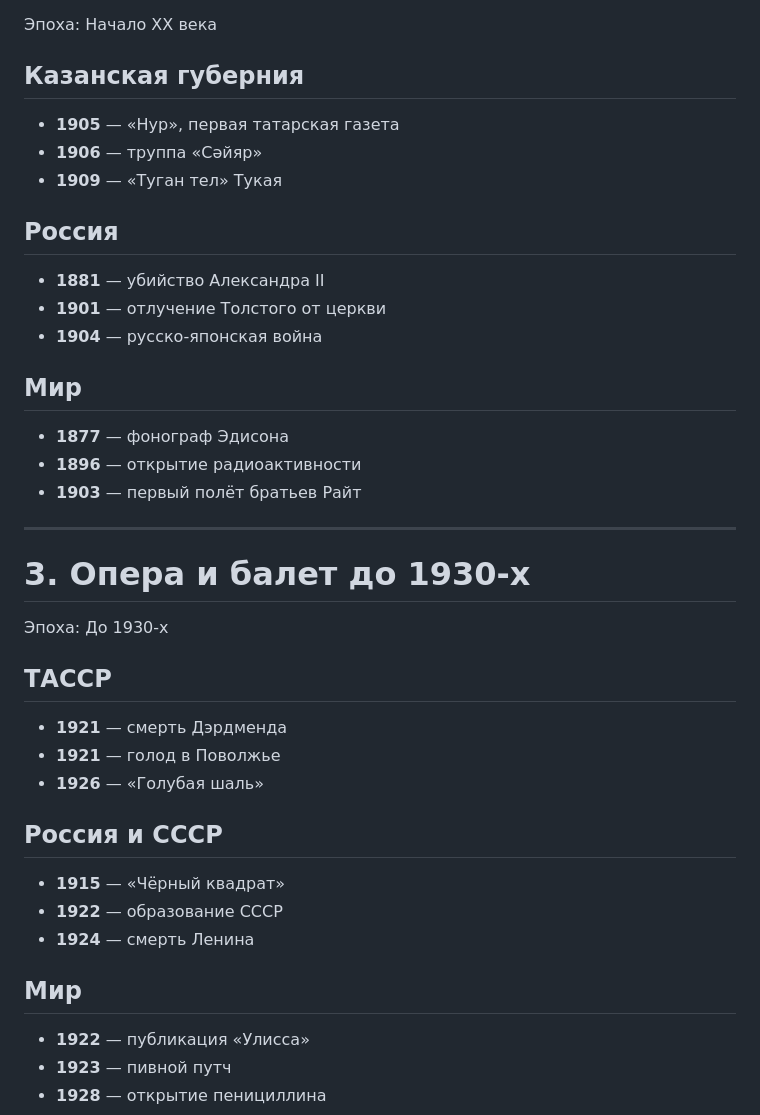
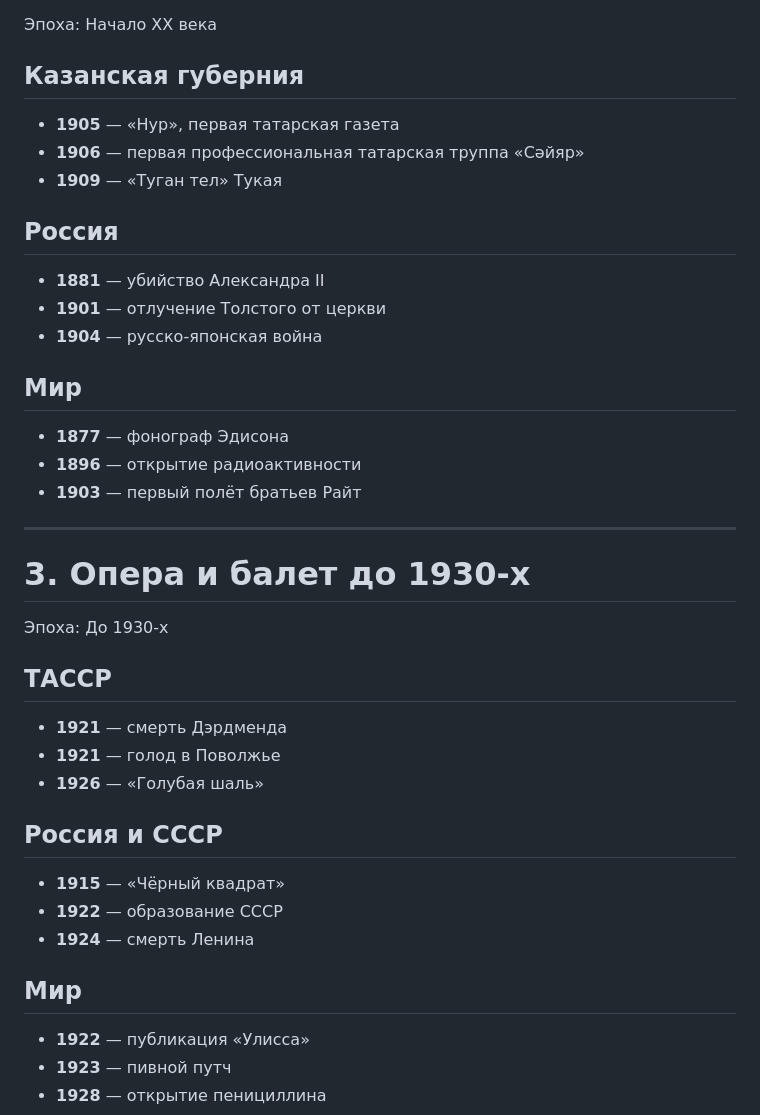
Before and after one commit to aidarkhusnutdinov/kazan-music-history, a Markdown page: chapter-sidebar-dates.md, the part around one of its changes. Drawn GitHub-style.

Commit message:
dates: Сәйяр, конец Второй мировой войны

```diff
--- a/chapter-sidebar-dates.md
+++ b/chapter-sidebar-dates.md
@@ -7,16 +7,19 @@
 Эпоха: Начало ХХ века
 
 ## Казанская губерния
+
 - **1905** — «Нур», первая татарская газета
-- **1906** — труппа «Сәйяр»
+- **1906** — первая профессиональная татарская труппа «Сәйяр»
 - **1909** — «Туган тел» Тукая
 
 ## Россия
+
 - **1881** — убийство Александра II
 - **1901** — отлучение Толстого от церкви
 - **1904** — русско-японская война
 
 ## Мир
+
 - **1877** — фонограф Эдисона
 - **1896** — открытие радиоактивности
 - **1903** — первый полёт братьев Райт
@@ -28,16 +31,19 @@
 Эпоха: До 1930-х
 
 ## ТАССР
+
 - **1921** — смерть Дэрдменда
 - **1921** — голод в Поволжье
 - **1926** — «Голубая шаль»
 
 ## Россия и СССР
+
 - **1915** — «Чёрный квадрат»
 - **1922** — образование СССР
 - **1924** — смерть Ленина
 
 ## Мир
+
 - **1922** — публикация «Улисса»
 - **1923** — пивной путч
 - **1928** — открытие пенициллина
```
Also changed, not shown: other parts of chapter-sidebar-dates.md (+17 -2 lines).
